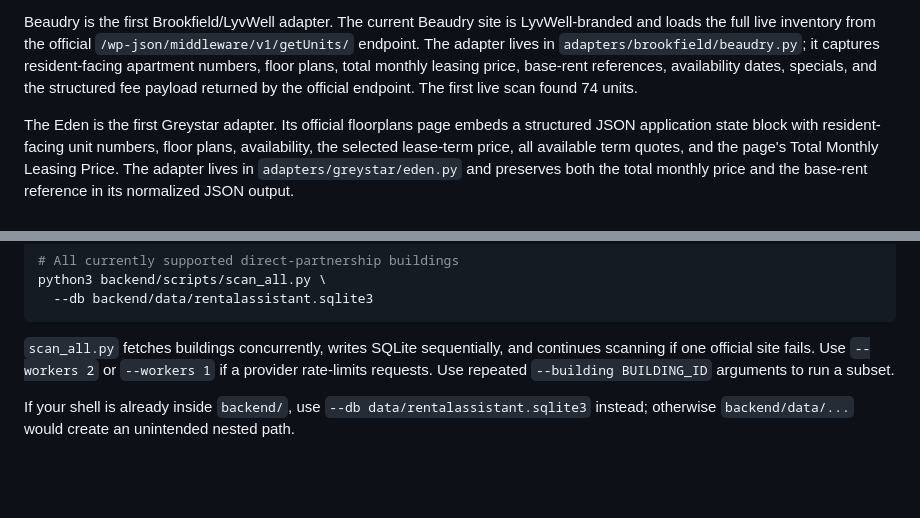
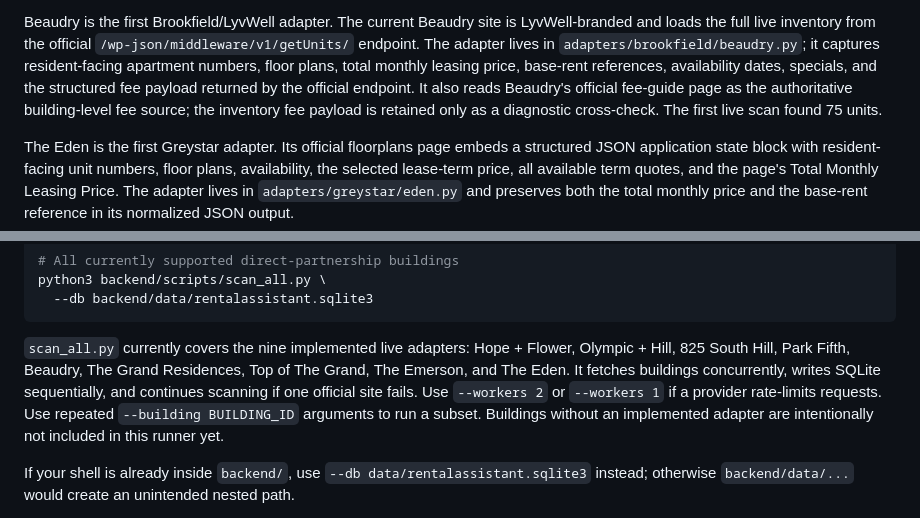
Before and after one commit to EthanH16/RentalAssistant, a Markdown page: backend/README.md, 2 parts joined by grey strips. GitHub-like rendering; blank space fills up the shorter version.

Commit message:
Document supported full scan scope

````diff
--- a/backend/README.md
+++ b/backend/README.md
@@ -16,7 +16,9 @@ LyvWell-branded and loads the full live inventory from the official
 `adapters/brookfield/beaudry.py`; it captures resident-facing apartment
 numbers, floor plans, total monthly leasing price, base-rent references,
 availability dates, specials, and the structured fee payload returned by the
-official endpoint. The first live scan found 74 units.
+official endpoint. It also reads Beaudry's official fee-guide page as the
+authoritative building-level fee source; the inventory fee payload is retained
+only as a diagnostic cross-check. The first live scan found 75 units.
 
 The Eden is the first Greystar adapter. Its official floorplans page embeds a
 structured JSON application state block with resident-facing unit numbers,
@@ -122,10 +124,14 @@ python3 backend/scripts/scan_all.py \
   --db backend/data/rentalassistant.sqlite3
 ```
 
-`scan_all.py` fetches buildings concurrently, writes SQLite sequentially, and
-continues scanning if one official site fails. Use `--workers 2` or `--workers
-1` if a provider rate-limits requests. Use repeated `--building BUILDING_ID`
-arguments to run a subset.
+`scan_all.py` currently covers the nine implemented live adapters: Hope +
+Flower, Olympic + Hill, 825 South Hill, Park Fifth, Beaudry, The Grand
+Residences, Top of The Grand, The Emerson, and The Eden. It fetches buildings
+concurrently, writes SQLite sequentially, and continues scanning if one
+official site fails. Use `--workers 2` or `--workers 1` if a provider
+rate-limits requests. Use repeated `--building BUILDING_ID` arguments to run
+a subset. Buildings without an implemented adapter are intentionally not
+included in this runner yet.
 
 If your shell is already inside `backend/`, use `--db data/rentalassistant.sqlite3`
 instead; otherwise `backend/data/...` would create an unintended nested path.
````
